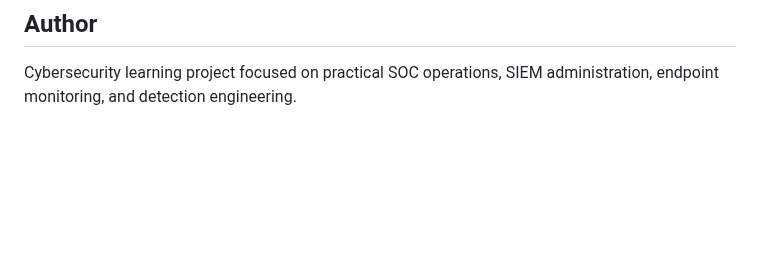
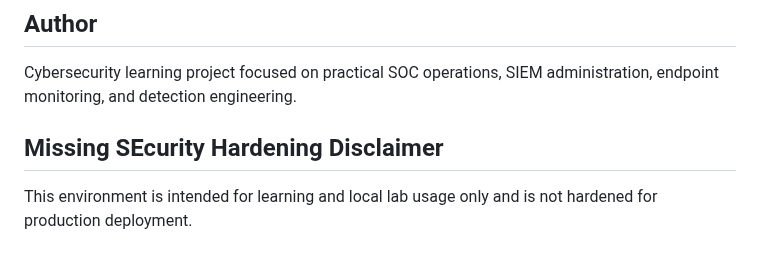
Before and after one commit to licetrosales/cybersecurity-lab, a Markdown page: wazuh-home-soc/README.md, the part around the change. GitHub-like rendering; blank space fills up the shorter version.

Commit message:
docs: add security hardening disclaimer to README

```diff
--- a/wazuh-home-soc/README.md
+++ b/wazuh-home-soc/README.md
@@ -203,3 +203,7 @@ Planned future enhancements include:
 ## Author
 
 Cybersecurity learning project focused on practical SOC operations, SIEM administration, endpoint monitoring, and detection engineering.
+
+## Missing SEcurity Hardening Disclaimer
+
+This environment is intended for learning and local lab usage only and is not hardened for production deployment.
```
